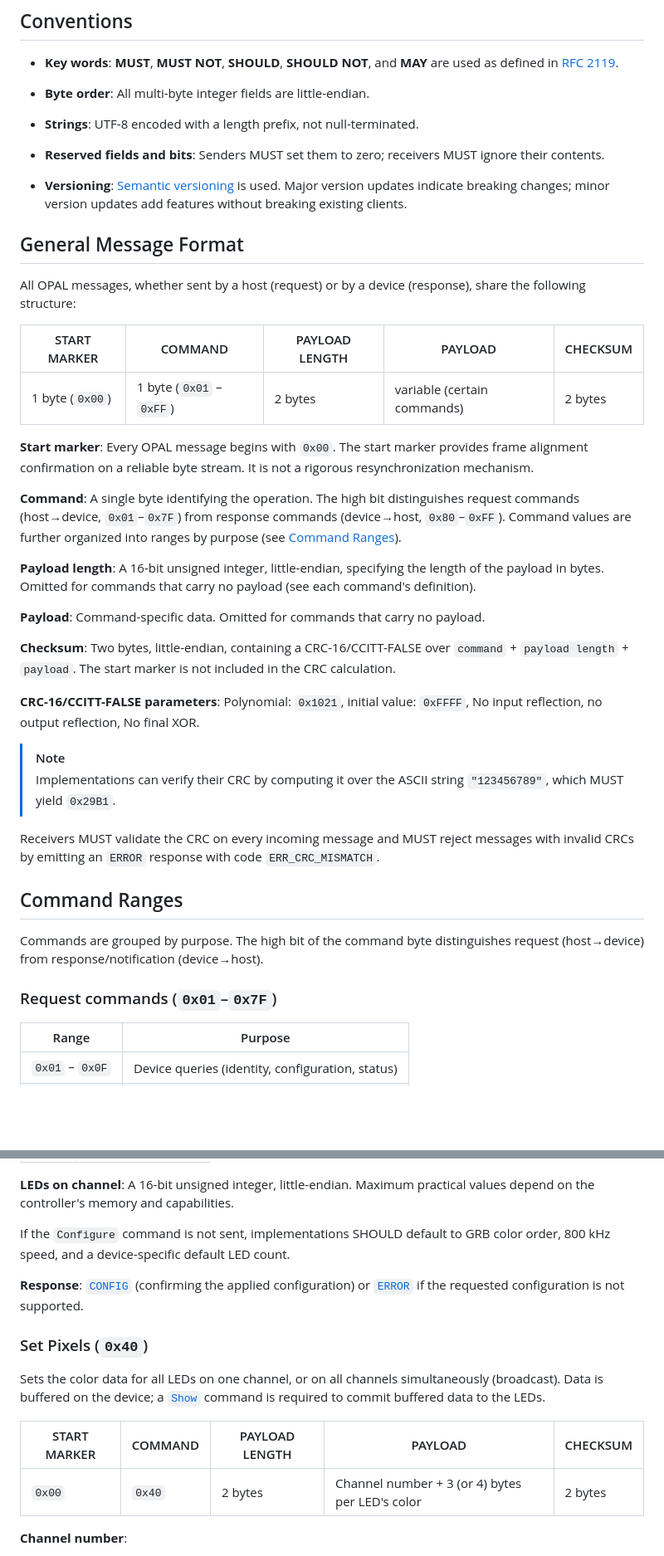
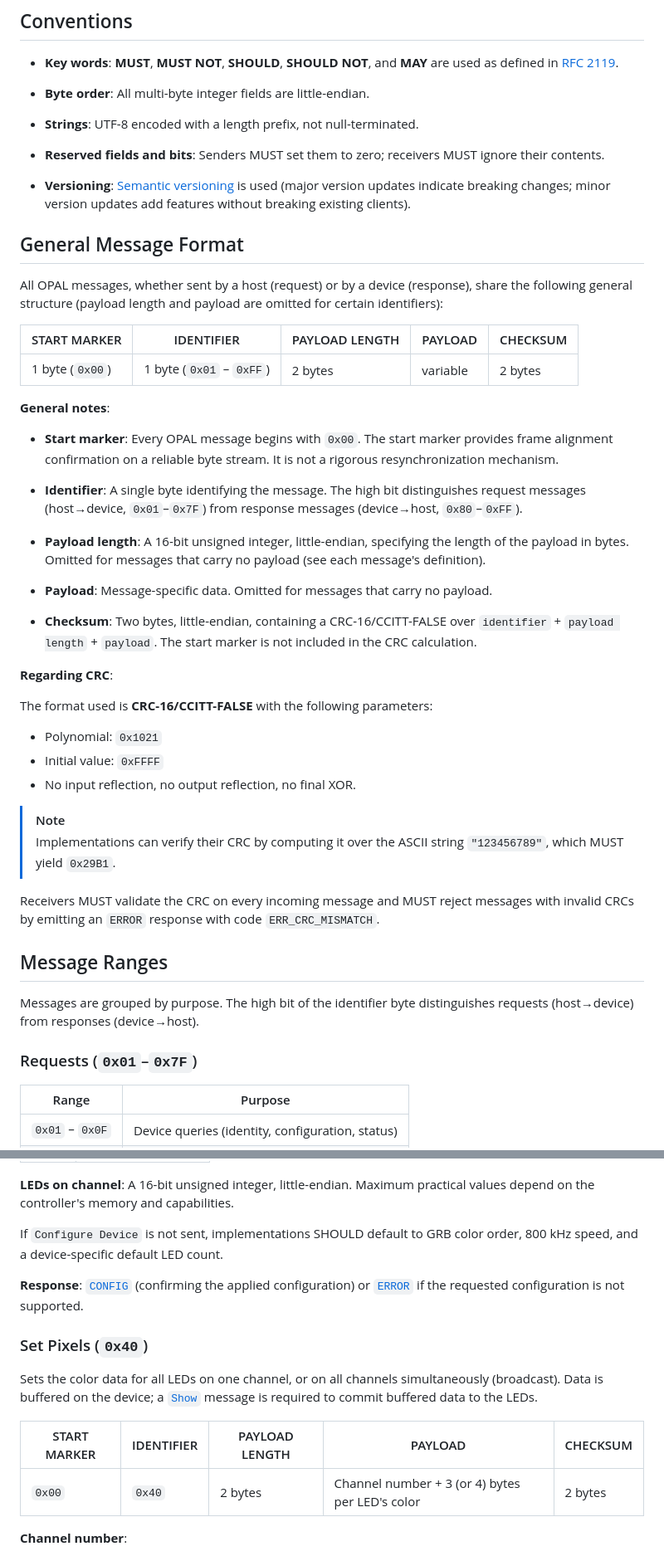
Before and after one commit to djipco/opal, a Markdown page: README.md, 2 parts joined by grey strips. Shown at 83% size. GitHub-like rendering; blank space fills up the shorter version.

```diff
--- a/README.md
+++ b/README.md
@@ -35,36 +35,43 @@ reliability, authentication, network addressing, or fixture personality modeling
 - **Reserved fields and bits**: Senders MUST set them to zero; receivers MUST ignore their
   contents.
 
-- **Versioning**: [Semantic versioning](https://semver.org/) is used. Major version updates
-  indicate breaking changes; minor version updates add features without breaking existing clients.
+- **Versioning**: [Semantic versioning](https://semver.org/) is used (major version updates
+  indicate breaking changes; minor version updates add features without breaking existing clients).
 
 
 ## General Message Format
 
 All OPAL messages, whether sent by a host (request) or by a device (response), share the following
-structure:
+general structure (payload length and payload are omitted for certain identifiers):
 
-| START MARKER    | COMMAND                  | PAYLOAD LENGTH | PAYLOAD                     | CHECKSUM |
-|-----------------|--------------------------|----------------|-----------------------------|----------|
-| 1 byte (`0x00`) | 1 byte (`0x01` – `0xFF`) | 2 bytes        | variable (certain commands) | 2 bytes  |
+| START MARKER    | IDENTIFIER               | PAYLOAD LENGTH | PAYLOAD  | CHECKSUM |
+|-----------------|--------------------------|----------------|----------|----------|
+| 1 byte (`0x00`) | 1 byte (`0x01` – `0xFF`) | 2 bytes        | variable | 2 bytes  |
 
-**Start marker**: Every OPAL message begins with `0x00`. The start marker provides frame alignment
-confirmation on a reliable byte stream. It is not a rigorous resynchronization mechanism.
+**General notes**:
 
-**Command**: A single byte identifying the operation. The high bit distinguishes request commands
-(host→device, `0x01`–`0x7F`) from response commands (device→host, `0x80`–`0xFF`). Command values
-are further organized into ranges by purpose (see [Command Ranges](#command-ranges)).
+ - **Start marker**: Every OPAL message begins with `0x00`. The start marker provides frame
+   alignment confirmation on a reliable byte stream. It is not a rigorous resynchronization
+   mechanism.
 
-**Payload length**: A 16-bit unsigned integer, little-endian, specifying the length of the payload
-in bytes. Omitted for commands that carry no payload (see each command's definition).
+ - **Identifier**: A single byte identifying the message. The high bit distinguishes request
+   messages (host→device, `0x01`–`0x7F`) from response messages (device→host, `0x80`–`0xFF`).
 
-**Payload**: Command-specific data. Omitted for commands that carry no payload.
+ - **Payload length**: A 16-bit unsigned integer, little-endian, specifying the length of the
+   payload in bytes. Omitted for messages that carry no payload (see each message's definition).
 
-**Checksum**: Two bytes, little-endian, containing a CRC-16/CCITT-FALSE over `command` +
-`payload length` + `payload`. The start marker is not included in the CRC calculation.
+ - **Payload**: Message-specific data. Omitted for messages that carry no payload.
 
-­­**CRC-16/CCITT-FALSE parameters**: Polynomial: `0x1021`, initial value: `0xFFFF`, No input
-reflection, no output reflection, No final XOR.
+ - **Checksum**: Two bytes, little-endian, containing a CRC-16/CCITT-FALSE over `identifier` +
+   `payload length` + `payload`. The start marker is not included in the CRC calculation.
+
+**Regarding CRC**:
+
+The format used is **CRC-16/CCITT-FALSE** with the following parameters:
+
+ - Polynomial: `0x1021`
+ - Initial value: `0xFFFF`
+ - No input reflection, no output reflection, no final XOR.
 
 > [!NOTE]
 > Implementations can verify their CRC by computing it over the ASCII string `"123456789"`, which
@@ -73,12 +80,12 @@ reflection, no output reflection, No final XOR.
 Receivers MUST validate the CRC on every incoming message and MUST reject messages with invalid
 CRCs by emitting an `ERROR` response with code `ERR_CRC_MISMATCH`.
 
-## Command Ranges
+## Message Ranges
 
-Commands are grouped by purpose. The high bit of the command byte distinguishes request
-(host→device) from response/notification (device→host).
+Messages are grouped by purpose. The high bit of the identifier byte distinguishes requests
+(host→device) from responses (device→host).
 
-### Request commands (`0x01`–`0x7F`)
+### Requests (`0x01`–`0x7F`)
 
 | Range           | Purpose                                                    |
 |-----------------|------------------------------------------------------------|
@@ -194,8 +201,8 @@ Values `0x00` through `0x05` are 3-component (RGB) orderings; values `0x06` thro
 **LEDs on channel**: A 16-bit unsigned integer, little-endian. Maximum practical values depend on
 the controller's memory and capabilities.
 
-If the `Configure` command is not sent, implementations SHOULD default to GRB color order,
-800 kHz speed, and a device-specific default LED count.
+If `Configure Device` is not sent, implementations SHOULD default to GRB color order, 800 kHz
+speed, and a device-specific default LED count.
 
 **Response**: [`CONFIG`](#config-0x82) (confirming the applied configuration) or
 [`ERROR`](#error-0xe0) if the requested configuration is not supported.
@@ -203,12 +210,12 @@ If the `Configure` command is not sent, implementations SHOULD default to GRB co
 ### Set Pixels (`0x40`)
 
 Sets the color data for all LEDs on one channel, or on all channels simultaneously (broadcast).
-Data is buffered on the device; a [`Show`](#show-0x60) command is required to commit buffered
-data to the LEDs.
+Data is buffered on the device; a [`Show`](#show-0x60) message is required to commit buffered data
+to the LEDs.
 
-| START MARKER | COMMAND | PAYLOAD LENGTH | PAYLOAD                                         | CHECKSUM |
-|--------------|---------|----------------|-------------------------------------------------|----------|
-| `0x00`       | `0x40`  | 2 bytes        | Channel number + 3 (or 4) bytes per LED's color | 2 bytes  |
+| START MARKER | IDENTIFIER | PAYLOAD LENGTH | PAYLOAD                                         | CHECKSUM |
+|--------------|------------|----------------|-------------------------------------------------|----------|
+| `0x00`       | `0x40`     | 2 bytes        | Channel number + 3 (or 4) bytes per LED's color | 2 bytes  |
 
 **Channel number**:
 - `0` through `N-1`: assigns color data to the specified channel.
```
Also changed, not shown: other parts of README.md (+78 -108 lines).
